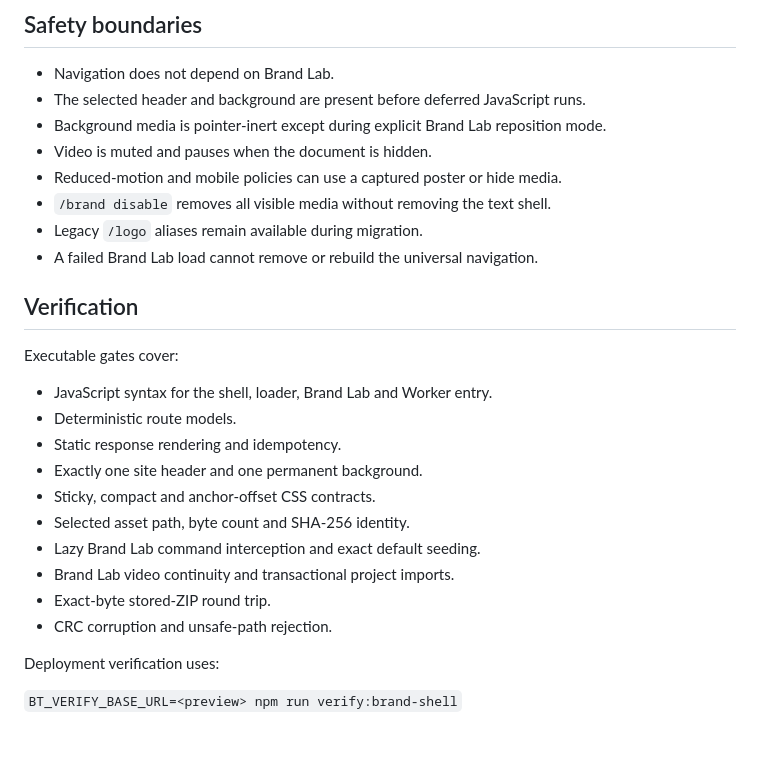
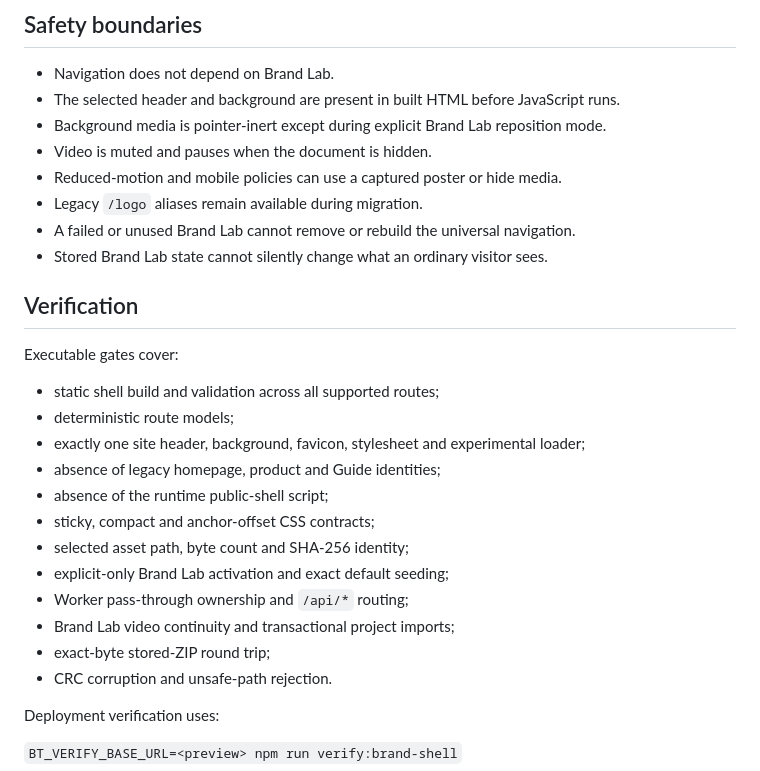
Before and after one commit to BassThermal/bassthermal, a Markdown page: docs/BT-BRAND-SHELL-1.md, the part around one of its changes. GitHub-like rendering; blank space fills up the shorter version.

Commit message:
Document static ownership of the public brand shell

```diff
--- a/docs/BT-BRAND-SHELL-1.md
+++ b/docs/BT-BRAND-SHELL-1.md
@@ -64,27 +75,29 @@ The importer validates paths, duplicate entries, CRC-32, allowed media types, by
 ## Safety boundaries
 
 - Navigation does not depend on Brand Lab.
-- The selected header and background are present before deferred JavaScript runs.
+- The selected header and background are present in built HTML before JavaScript runs.
 - Background media is pointer-inert except during explicit Brand Lab reposition mode.
 - Video is muted and pauses when the document is hidden.
 - Reduced-motion and mobile policies can use a captured poster or hide media.
-- `/brand disable` removes all visible media without removing the text shell.
 - Legacy `/logo` aliases remain available during migration.
-- A failed Brand Lab load cannot remove or rebuild the universal navigation.
+- A failed or unused Brand Lab cannot remove or rebuild the universal navigation.
+- Stored Brand Lab state cannot silently change what an ordinary visitor sees.
 
 ## Verification
 
 Executable gates cover:
 
-- JavaScript syntax for the shell, loader, Brand Lab and Worker entry.
-- Deterministic route models.
-- Static response rendering and idempotency.
-- Exactly one site header and one permanent background.
-- Sticky, compact and anchor-offset CSS contracts.
-- Selected asset path, byte count and SHA-256 identity.
-- Lazy Brand Lab command interception and exact default seeding.
-- Brand Lab video continuity and transactional project imports.
-- Exact-byte stored-ZIP round trip.
+- static shell build and validation across all supported routes;
+- deterministic route models;
+- exactly one site header, background, favicon, stylesheet and experimental loader;
+- absence of legacy homepage, product and Guide identities;
+- absence of the runtime public-shell script;
+- sticky, compact and anchor-offset CSS contracts;
+- selected asset path, byte count and SHA-256 identity;
+- explicit-only Brand Lab activation and exact default seeding;
+- Worker pass-through ownership and `/api/*` routing;
+- Brand Lab video continuity and transactional project imports;
+- exact-byte stored-ZIP round trip;
 - CRC corruption and unsafe-path rejection.
 
 Deployment verification uses:
```
Also changed, not shown: other parts of docs/BT-BRAND-SHELL-1.md (+17 -6 lines).
